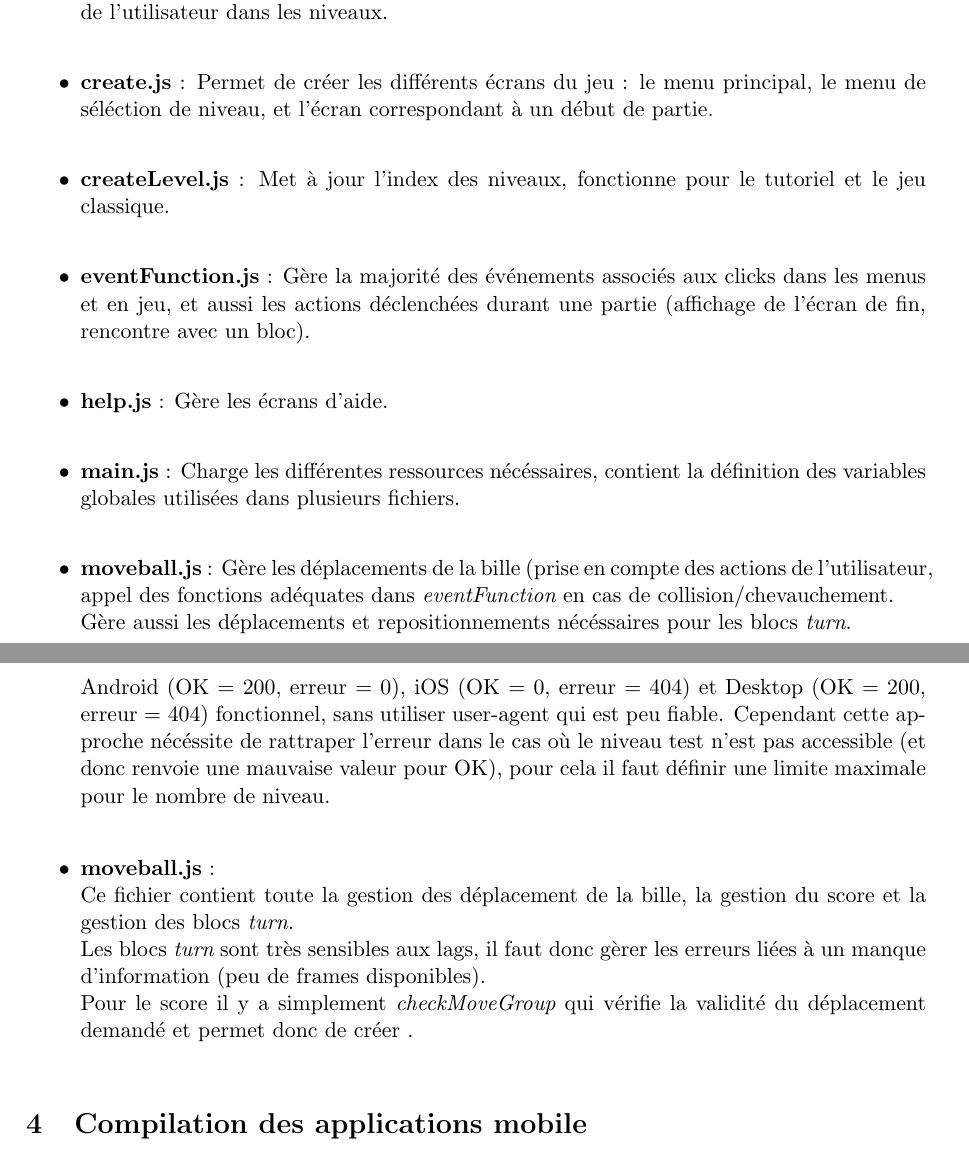
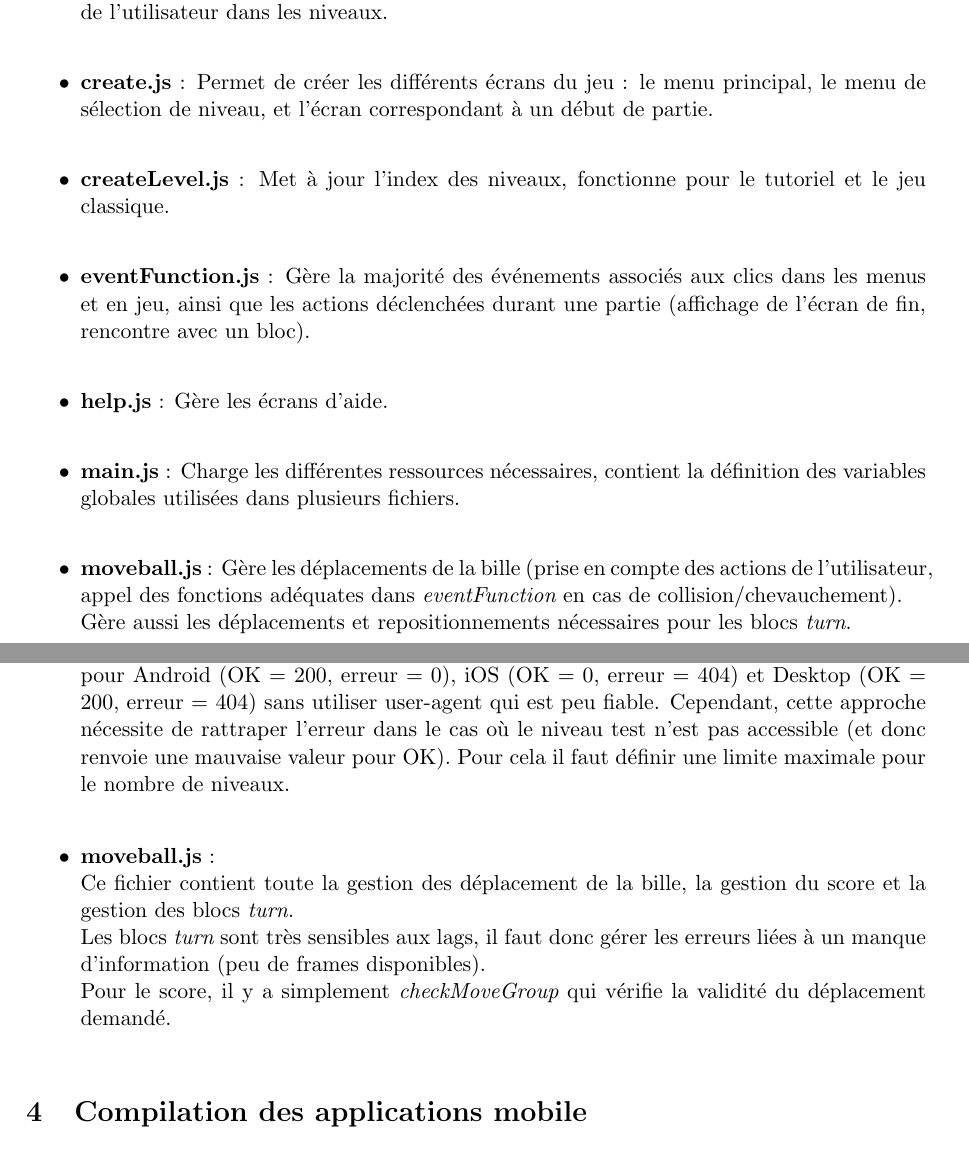
Before and after one commit to ProjetCristallo/CrystalMaze, a LaTeX document (docDev.tex): two parts of pages 1 and 3 of 3, joined at a grey line, cut so that both start at the same text. Compiled offline with pdfLaTeX.

Commit message:
corrections docdev

```diff
--- a/docDev.tex
+++ b/docDev.tex
@@ -27,28 +27,28 @@ Ces fichiers sont stockés dans le dossier {\em js}.
 		d'avancement de l'utilisateur dans les niveaux.\\
 	\item
 		\textbf{create.js} : Permet de créer les différents écrans du
-		jeu : le menu principal, le menu de séléction de niveau, et
+		jeu : le menu principal, le menu de sélection de niveau, et
 		l'écran correspondant à un début de partie.\\
 	\item
 		\textbf{createLevel.js} : Met à jour l'index des niveaux,
 		fonctionne pour le tutoriel et le jeu classique.\\
 	\item
 		\textbf{eventFunction.js} : Gère la majorité des événements
-		associés aux clicks dans les menus et en jeu, et aussi les
+		associés aux clics dans les menus et en jeu, ainsi que les
 		actions déclenchées durant une partie (affichage de l'écran de
 		fin, rencontre avec un bloc).\\
 	\item
 		\textbf{help.js} : Gère les écrans d'aide.\\
 	\item
 		\textbf{main.js} : Charge les différentes ressources
-		nécéssaires, contient la définition des variables globales
+		nécessaires, contient la définition des variables globales
 		utilisées dans plusieurs fichiers.\\
 	\item
 		\textbf{moveball.js} : Gère les déplacements de la bille
 		(prise en compte des actions de l'utilisateur, appel des
 		fonctions adéquates dans {\em eventFunction} en cas de
-		collision/chevauchement.\\
-		Gère aussi les déplacements et repositionnements nécéssaires
+		collision/chevauchement).\\
+		Gère aussi les déplacements et repositionnements nécessaires
 		pour les blocs {\em turn}.\\
 	\item
 		\textbf{parser.js} : Permet la lecture et le chargement en
@@ -104,24 +104,23 @@ tutoriel qui sont dans le dossier tutorial.\\
 		\textbf{main.js} : \\
 		On utilise une fonction pour trouver la valeur correspondant à
 		un retour 'OK' après une requête de type
-		{\em XMLHTTPRequest.open}, cela permet d'avoir un code
+		{\em XMLHTTPRequest.open}. Cela permet d'avoir un code
 		fonctionnant pour Android (OK = 200, erreur = 0), iOS (OK = 0,
-		erreur = 404) et Desktop (OK = 200, erreur = 404) fonctionnel,
-		sans utiliser user-agent qui est peu fiable. Cependant cette
-		approche nécéssite de rattraper l'erreur dans le cas où le
+		erreur = 404) et Desktop (OK = 200, erreur = 404)
+		sans utiliser user-agent qui est peu fiable. Cependant, cette
+		approche nécessite de rattraper l'erreur dans le cas où le
 		niveau test n'est pas accessible (et donc renvoie une mauvaise
-		valeur pour OK), pour cela il faut définir une limite maximale
-		pour le nombre de niveau.\\
+		valeur pour OK). Pour cela il faut définir une limite maximale
+		pour le nombre de niveaux.\\
 	\item
 		\textbf{moveball.js} : \\
 		Ce fichier contient toute la gestion des déplacement de la
 		bille, la gestion du score et la gestion des blocs {\em turn}.\\
 		Les blocs {\em turn} sont très sensibles aux lags, il faut
-		donc gèrer les erreurs liées à un manque d'information (peu de
+		donc gérer les erreurs liées à un manque d'information (peu de
 		frames disponibles).\\
-		Pour le score il y a simplement {\em checkMoveGroup} qui
-		vérifie la validité du déplacement demandé et permet donc de
-		créer .\\
+		Pour le score, il y a simplement {\em checkMoveGroup} qui
+		vérifie la validité du déplacement demandé.\\
 \end{itemize}
 
 \section{Compilation des applications mobile}
```
Also changed, not shown: docDev.tex (14 more changed lines), 1 other file.
